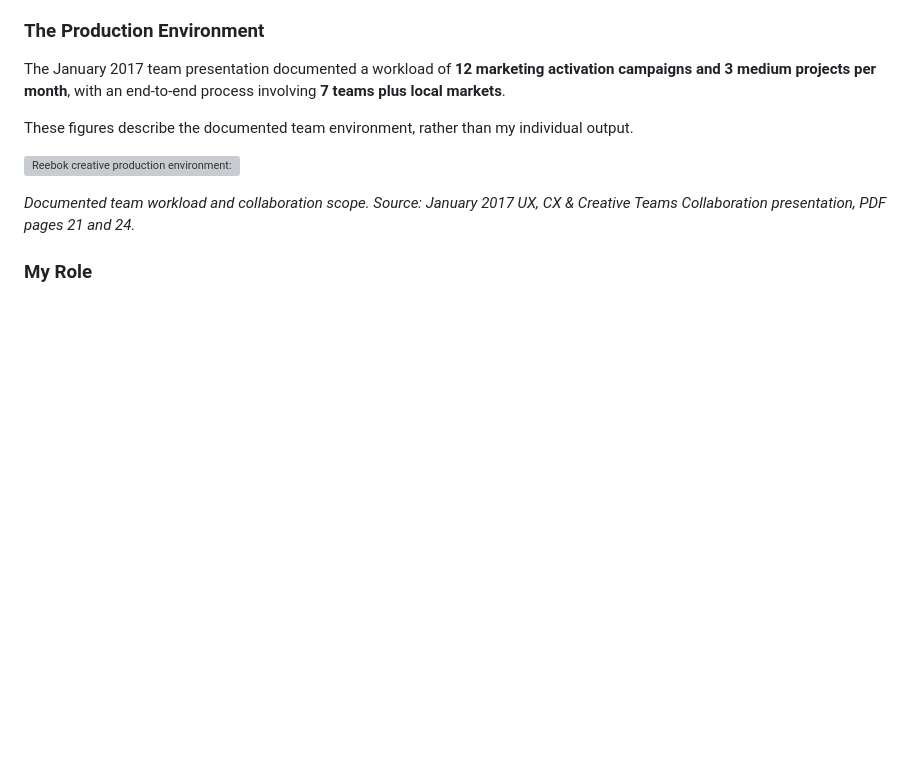
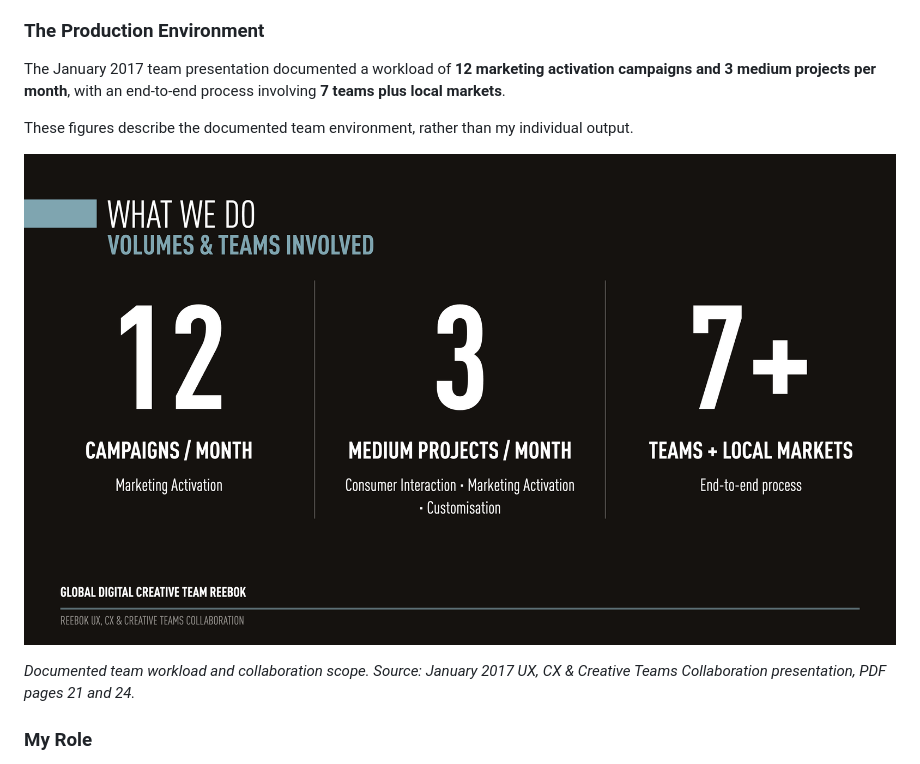
Before and after one commit to ariciinci/portfolio, a Markdown page: pages/case-reebok.md, the part around the change. Drawn GitHub-style; blank space fills up the shorter version; grey boxes are pictures that could not be loaded.

```diff
--- a/pages/case-reebok.md
+++ b/pages/case-reebok.md
@@ -38,7 +38,7 @@ The January 2017 team presentation documented a workload of **12 marketing activ
 
 These figures describe the documented team environment, rather than my individual output.
 
-![Reebok creative production environment: 12 campaigns and 3 medium projects per month, involving 7 teams plus local markets.](https://raw.githubusercontent.com/ariciinci/portfolio/main/images/Ree-Issues%20%26%20Impacts_21.%2024-slide%201.png "Delivering within a complex production environment")
+![Reebok creative production environment: 12 campaigns and 3 medium projects per month, involving 7 teams plus local markets.](https://raw.githubusercontent.com/ariciinci/portfolio/main/images/Ree-IssuesImpacts_2124-section_3.png "Delivering within a complex production environment")
 
 *Documented team workload and collaboration scope. Source: January 2017 UX, CX & Creative Teams Collaboration presentation, PDF pages 21 and 24.*
 
```
